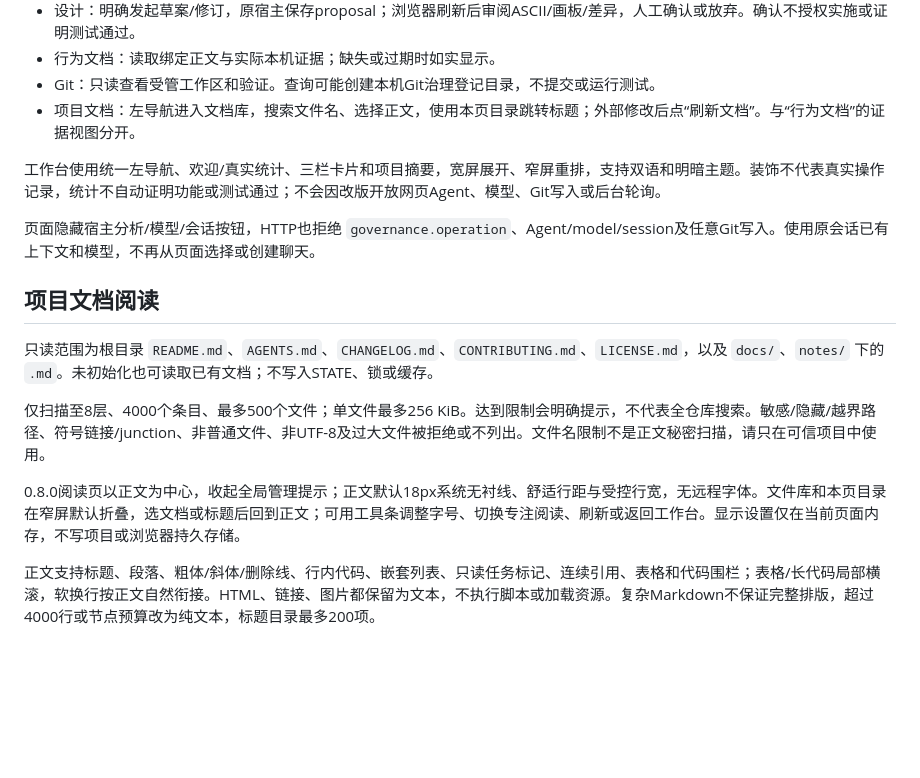
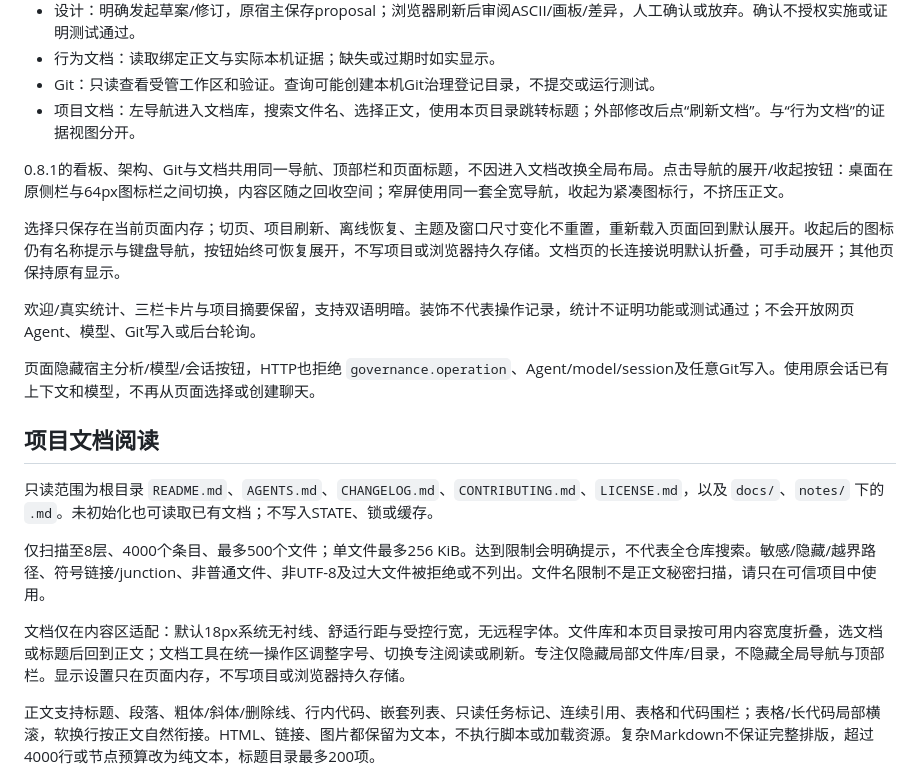
Before and after one commit to Tonkic/pi-agent-governance, a Markdown page: docs/web-console.md, the part around the change. GitHub-like rendering; blank space fills up the shorter version.

```diff
--- a/docs/web-console.md
+++ b/docs/web-console.md
@@ -49,7 +49,11 @@ node build/web/server.js --workspace D:/projects/example --port 4719
 - Git：只读查看受管工作区和验证。查询可能创建本机Git治理登记目录，不提交或运行测试。
 - 项目文档：左导航进入文档库，搜索文件名、选择正文，使用本页目录跳转标题；外部修改后点“刷新文档”。与“行为文档”的证据视图分开。
 
-工作台使用统一左导航、欢迎/真实统计、三栏卡片和项目摘要，宽屏展开、窄屏重排，支持双语和明暗主题。装饰不代表真实操作记录，统计不自动证明功能或测试通过；不会因改版开放网页Agent、模型、Git写入或后台轮询。
+0.8.1的看板、架构、Git与文档共用同一导航、顶部栏和页面标题，不因进入文档改换全局布局。点击导航的展开/收起按钮：桌面在原侧栏与64px图标栏之间切换，内容区随之回收空间；窄屏使用同一套全宽导航，收起为紧凑图标行，不挤压正文。
+
+选择只保存在当前页面内存；切页、项目刷新、离线恢复、主题及窗口尺寸变化不重置，重新载入页面回到默认展开。收起后的图标仍有名称提示与键盘导航，按钮始终可恢复展开，不写项目或浏览器持久存储。文档页的长连接说明默认折叠，可手动展开；其他页保持原有显示。
+
+欢迎/真实统计、三栏卡片与项目摘要保留，支持双语明暗。装饰不代表操作记录，统计不证明功能或测试通过；不会开放网页Agent、模型、Git写入或后台轮询。
 
 页面隐藏宿主分析/模型/会话按钮，HTTP也拒绝 `governance.operation`、Agent/model/session及任意Git写入。使用原会话已有上下文和模型，不再从页面选择或创建聊天。
 
@@ -59,7 +63,7 @@ node build/web/server.js --workspace D:/projects/example --port 4719
 
 仅扫描至8层、4000个条目、最多500个文件；单文件最多256 KiB。达到限制会明确提示，不代表全仓库搜索。敏感/隐藏/越界路径、符号链接/junction、非普通文件、非UTF-8及过大文件被拒绝或不列出。文件名限制不是正文秘密扫描，请只在可信项目中使用。
 
-0.8.0阅读页以正文为中心，收起全局管理提示；正文默认18px系统无衬线、舒适行距与受控行宽，无远程字体。文件库和本页目录在窄屏默认折叠，选文档或标题后回到正文；可用工具条调整字号、切换专注阅读、刷新或返回工作台。显示设置仅在当前页面内存，不写项目或浏览器持久存储。
+文档仅在内容区适配：默认18px系统无衬线、舒适行距与受控行宽，无远程字体。文件库和本页目录按可用内容宽度折叠，选文档或标题后回到正文；文档工具在统一操作区调整字号、切换专注阅读或刷新。专注仅隐藏局部文件库/目录，不隐藏全局导航与顶部栏。显示设置只在页面内存，不写项目或浏览器持久存储。
 
 正文支持标题、段落、粗体/斜体/删除线、行内代码、嵌套列表、只读任务标记、连续引用、表格和代码围栏；表格/长代码局部横滚，软换行按正文自然衔接。HTML、链接、图片都保留为文本，不执行脚本或加载资源。复杂Markdown不保证完整排版，超过4000行或节点预算改为纯文本，标题目录最多200项。
 
```
Also changed, not shown: plugin/docs/web-console.md (+6 -2 lines).
